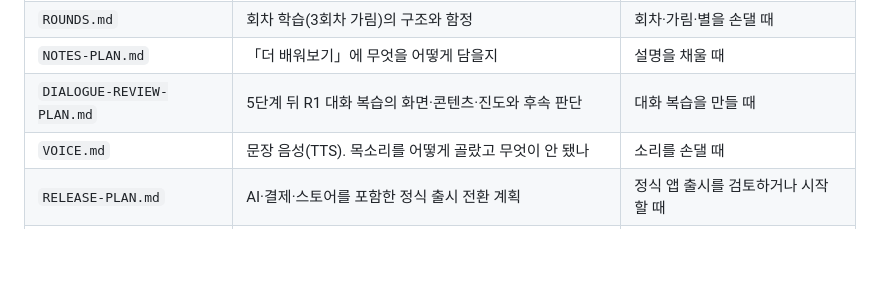
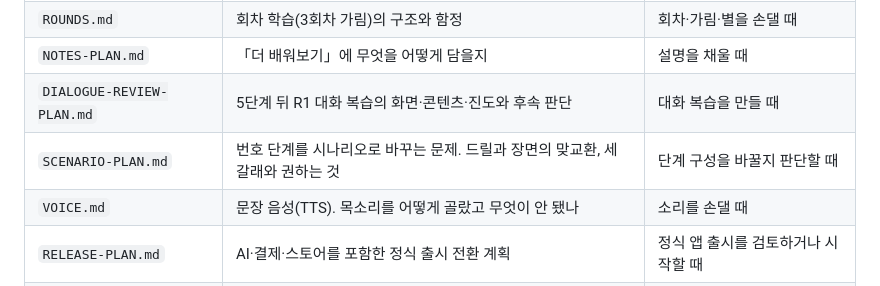
Before and after one commit to MusiCook/jp3000, a Markdown page: docs/README.md, the part around the change. Rendered like a GitHub page; blank space fills up the shorter version.

```diff
--- a/docs/README.md
+++ b/docs/README.md
@@ -18,6 +18,7 @@
 | `ROUNDS.md` | 회차 학습(3회차 가림)의 구조와 함정 | 회차·가림·별을 손댈 때 |
 | `NOTES-PLAN.md` | 「더 배워보기」에 무엇을 어떻게 담을지 | 설명을 채울 때 |
 | `DIALOGUE-REVIEW-PLAN.md` | 5단계 뒤 R1 대화 복습의 화면·콘텐츠·진도와 후속 판단 | 대화 복습을 만들 때 |
+| `SCENARIO-PLAN.md` | 번호 단계를 시나리오로 바꾸는 문제. 드릴과 장면의 맞교환, 세 갈래와 권하는 것 | 단계 구성을 바꿀지 판단할 때 |
 | `VOICE.md` | 문장 음성(TTS). 목소리를 어떻게 골랐고 무엇이 안 됐나 | 소리를 손댈 때 |
 | `RELEASE-PLAN.md` | AI·결제·스토어를 포함한 정식 출시 전환 계획 | 정식 앱 출시를 검토하거나 시작할 때 |
 | `BACKLOG.md` | 남은 일과 개선 요소를 **한 곳에** 모은 것 | 다음에 무엇을 할지 정할 때 |
```
Also changed, not shown: docs/BACKLOG.md (+11 -0 lines), docs/SCENARIO-PLAN.md (added, +164 -0 lines).
